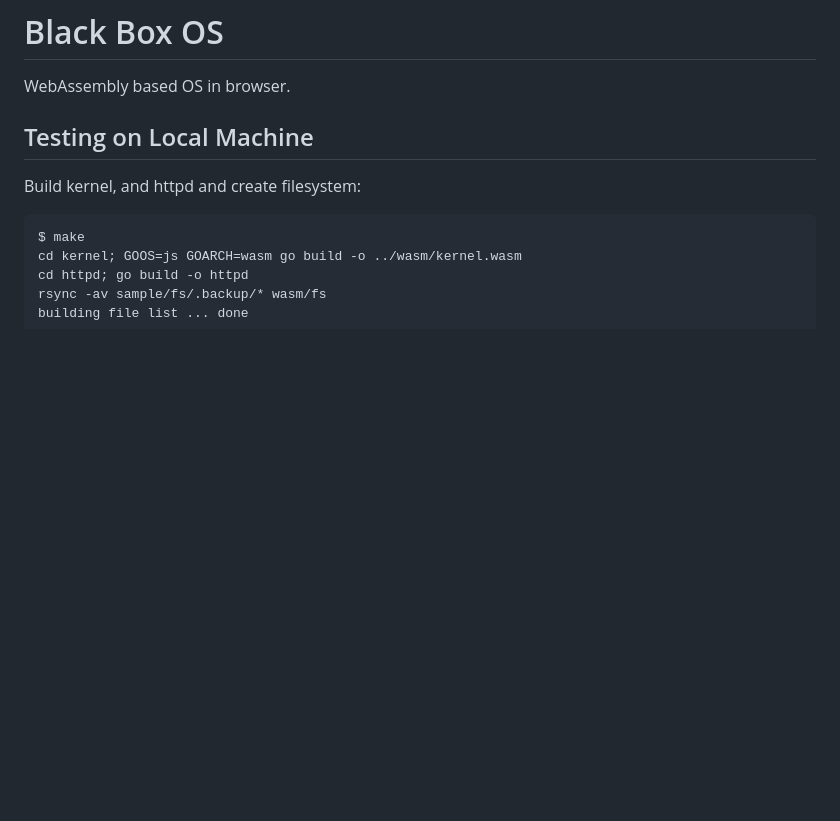
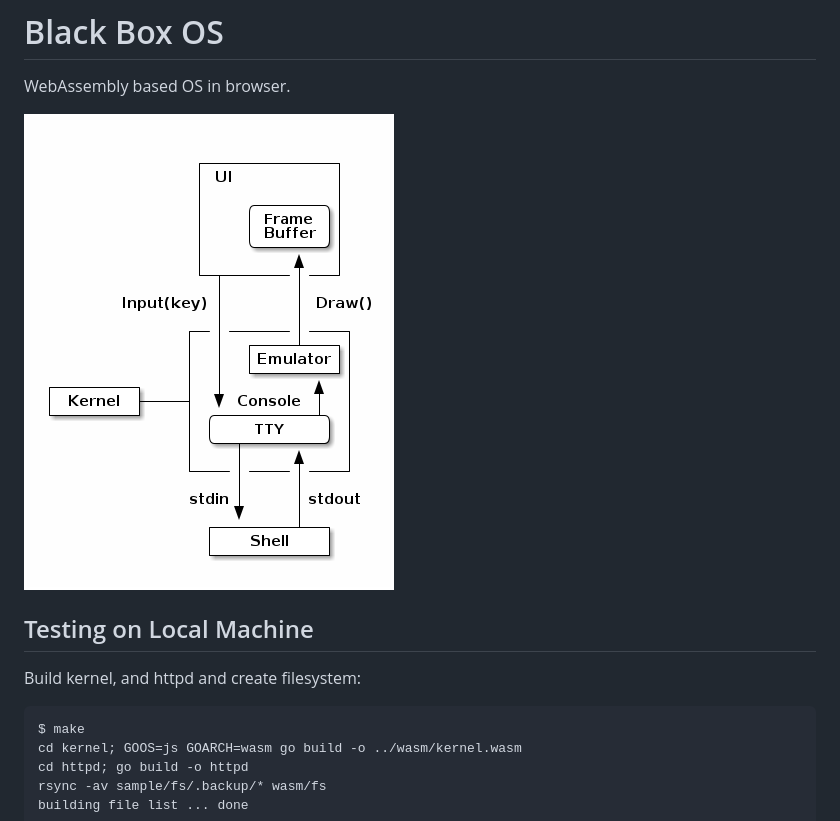
Before and after one commit to markkurossi/blackbox-os, a Markdown page: README.md, the part around the change. GitHub-like rendering; pictures changed too: bbos-tty.png (added); blank space fills up the shorter version.

Commit message:
Updated documentation.

```diff
--- a/README.md
+++ b/README.md
@@ -1,6 +1,8 @@
 # Black Box OS
 
 WebAssembly based OS in browser.
+
+![Keyboard I/O](bbos-tty.png)
 
 ## Testing on Local Machine
 
```
